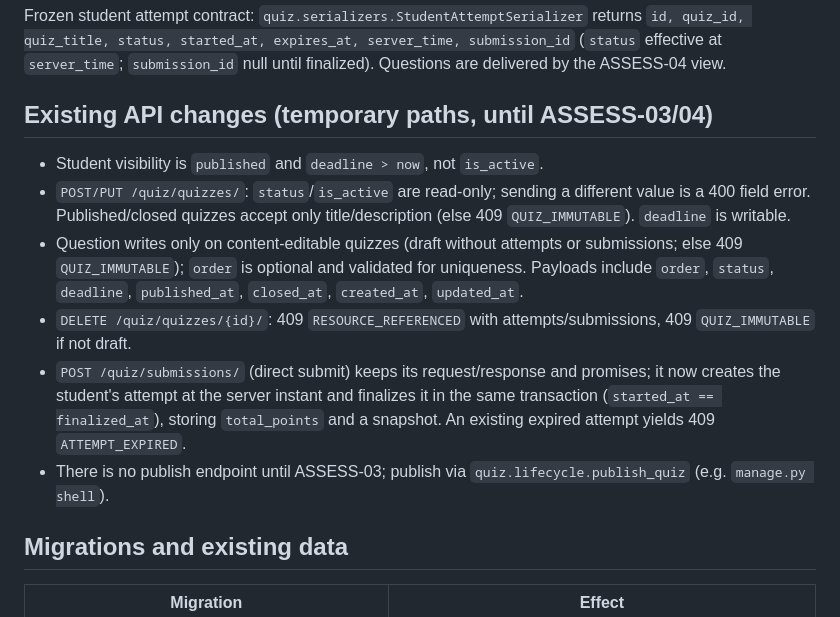
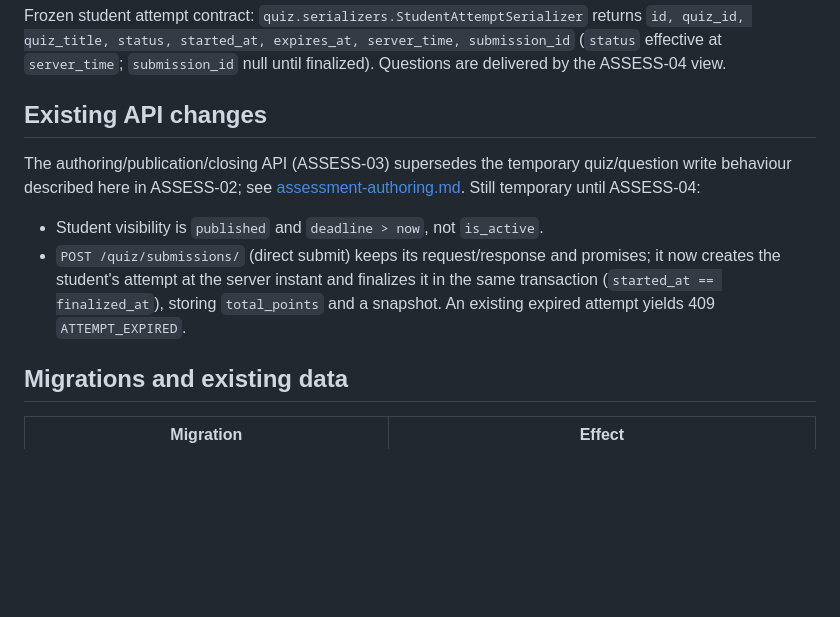
Before and after one commit to mssn-futa/pythagoras-backend, a Markdown page: docs/assessment-lifecycle.md, the part around the change. GitHub-like rendering; blank space fills up the shorter version.

Commit message:
Document the assessment authoring and publication API
Co-Authored-By: Claude Opus 5.5 <noreply@anthropic.com>
Claude-Session: https://claude.ai/code/session_01QdeFwETLhcaKAYtbAWfAoi

```diff
--- a/docs/assessment-lifecycle.md
+++ b/docs/assessment-lifecycle.md
@@ -158,25 +158,19 @@ returns `id, quiz_id, quiz_title, status, started_at, expires_at, server_time,
 submission_id` (`status` effective at `server_time`; `submission_id` null
 until finalized). Questions are delivered by the ASSESS-04 view.
 
-## Existing API changes (temporary paths, until ASSESS-03/04)
+## Existing API changes
+
+The authoring/publication/closing API (ASSESS-03) supersedes the temporary
+quiz/question write behaviour described here in ASSESS-02; see
+[assessment-authoring.md](assessment-authoring.md). Still temporary until
+ASSESS-04:
 
 - Student visibility is `published` and `deadline > now`, not `is_active`.
-- `POST/PUT /quiz/quizzes/`: `status`/`is_active` are read-only; sending a
-  different value is a 400 field error. Published/closed quizzes accept only
-  title/description (else 409 `QUIZ_IMMUTABLE`). `deadline` is writable.
-- Question writes only on content-editable quizzes (draft without attempts or
-  submissions; else 409 `QUIZ_IMMUTABLE`); `order` is
-  optional and validated for uniqueness. Payloads include `order`, `status`,
-  `deadline`, `published_at`, `closed_at`, `created_at`, `updated_at`.
-- `DELETE /quiz/quizzes/{id}/`: 409 `RESOURCE_REFERENCED` with
-  attempts/submissions, 409 `QUIZ_IMMUTABLE` if not draft.
 - `POST /quiz/submissions/` (direct submit) keeps its request/response and
   promises; it now creates the student's attempt at the server instant and
   finalizes it in the same transaction (`started_at == finalized_at`), storing
   `total_points` and a snapshot. An existing expired attempt yields 409
   `ATTEMPT_EXPIRED`.
-- There is no publish endpoint until ASSESS-03; publish via
-  `quiz.lifecycle.publish_quiz` (e.g. `manage.py shell`).
 
 ## Migrations and existing data
 
```
Also changed, not shown: docs/assessment-authoring.md (added, +176 -0 lines).
